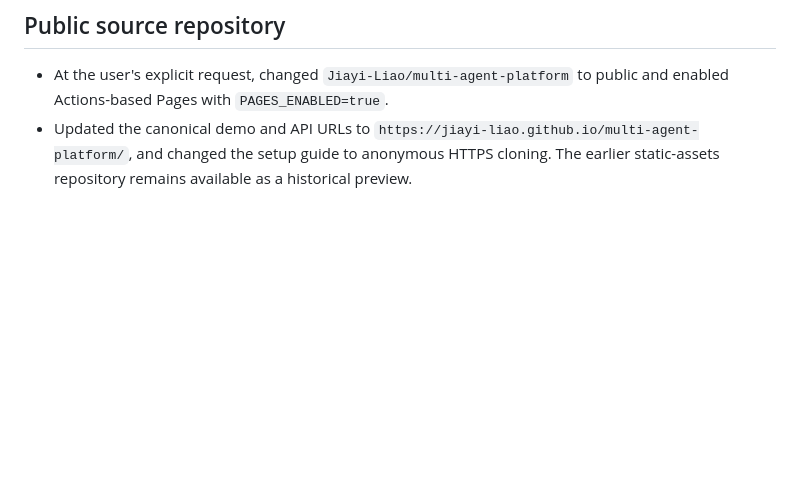
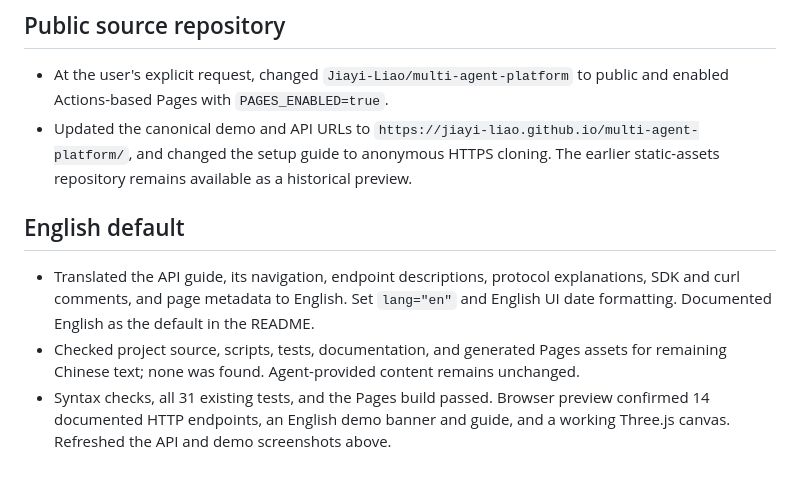
Before and after one commit to Jiayi-Liao/multi-agent-platform, a Markdown page: artifacts/validation.md, the part around the change. Drawn GitHub-style; blank space fills up the shorter version.

```diff
--- a/artifacts/validation.md
+++ b/artifacts/validation.md
@@ -60,3 +60,9 @@ This is a local MVP. It captures communication routed through its broker and act
 
 - At the user's explicit request, changed `Jiayi-Liao/multi-agent-platform` to public and enabled Actions-based Pages with `PAGES_ENABLED=true`.
 - Updated the canonical demo and API URLs to `https://jiayi-liao.github.io/multi-agent-platform/`, and changed the setup guide to anonymous HTTPS cloning. The earlier static-assets repository remains available as a historical preview.
+
+## English default
+
+- Translated the API guide, its navigation, endpoint descriptions, protocol explanations, SDK and curl comments, and page metadata to English. Set `lang="en"` and English UI date formatting. Documented English as the default in the README.
+- Checked project source, scripts, tests, documentation, and generated Pages assets for remaining Chinese text; none was found. Agent-provided content remains unchanged.
+- Syntax checks, all 31 existing tests, and the Pages build passed. Browser preview confirmed 14 documented HTTP endpoints, an English demo banner and guide, and a working Three.js canvas. Refreshed the API and demo screenshots above.
```
Also changed, not shown: README.md (+2 -0 lines), artifacts/pages-api.jpg, artifacts/pages-demo.jpg, 3 other files.
